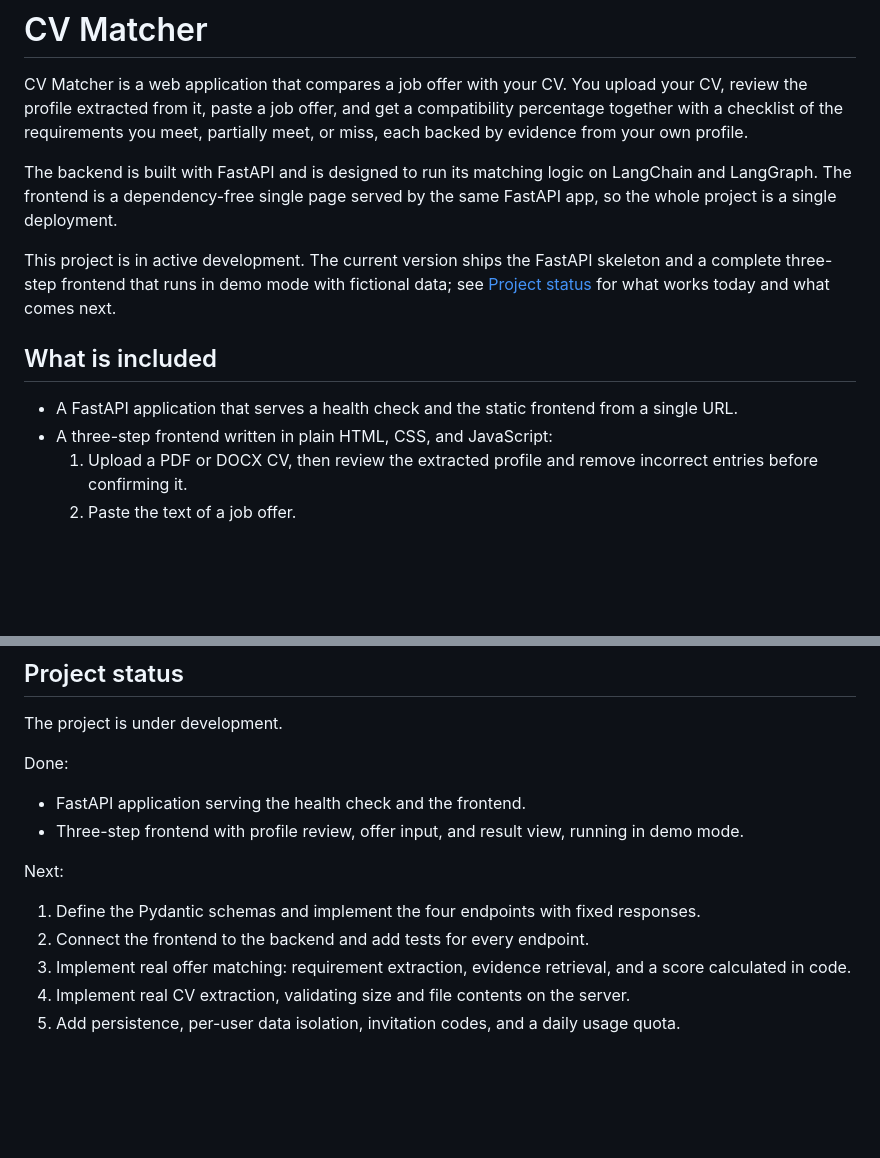
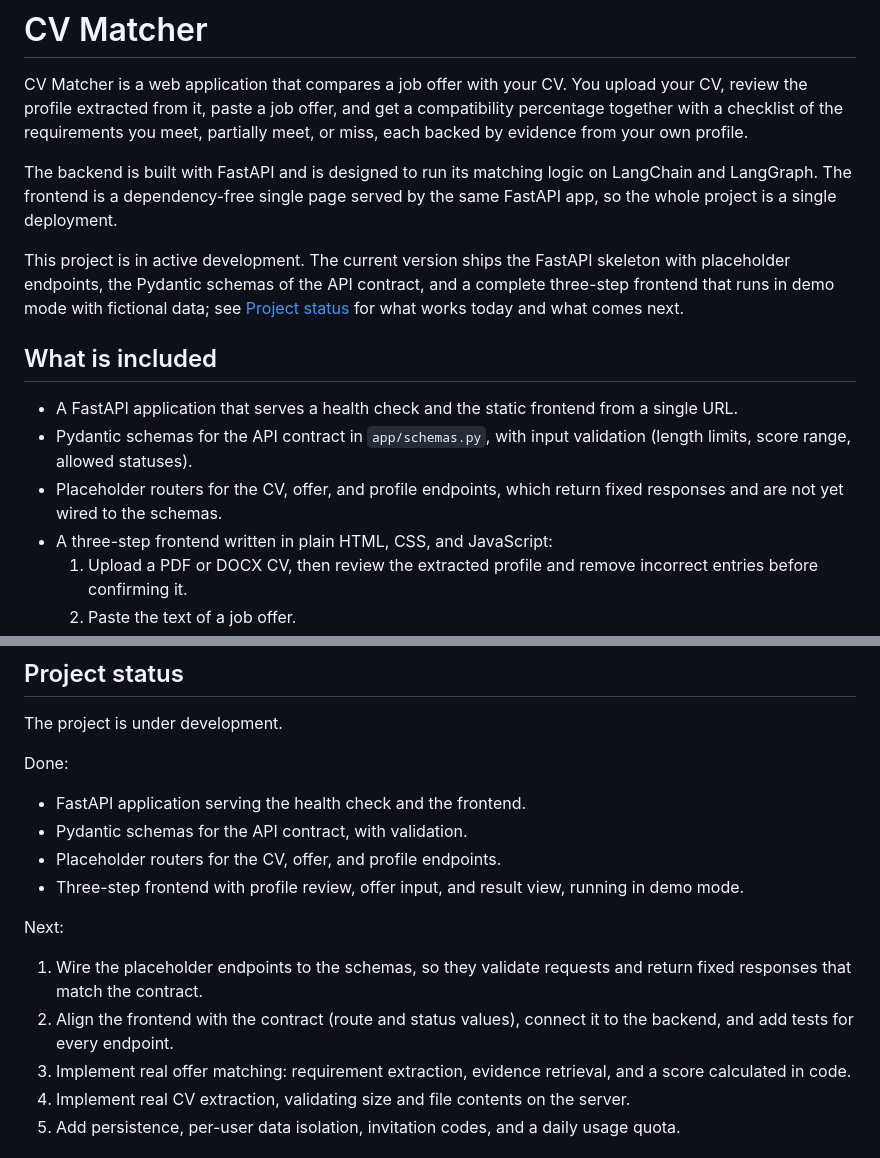
Before and after one commit to elk1o/ai-cv-matcher, a Markdown page: README.md, 2 parts joined by grey strips. Drawn GitHub-style; blank space fills up the shorter version.

```diff
--- a/README.md
+++ b/README.md
@@ -4,11 +4,13 @@ CV Matcher is a web application that compares a job offer with your CV. You uplo
 
 The backend is built with FastAPI and is designed to run its matching logic on LangChain and LangGraph. The frontend is a dependency-free single page served by the same FastAPI app, so the whole project is a single deployment.
 
-This project is in active development. The current version ships the FastAPI skeleton and a complete three-step frontend that runs in demo mode with fictional data; see [Project status](#project-status) for what works today and what comes next.
+This project is in active development. The current version ships the FastAPI skeleton with placeholder endpoints, the Pydantic schemas of the API contract, and a complete three-step frontend that runs in demo mode with fictional data; see [Project status](#project-status) for what works today and what comes next.
 
 ## What is included
 
 - A FastAPI application that serves a health check and the static frontend from a single URL.
+- Pydantic schemas for the API contract in `app/schemas.py`, with input validation (length limits, score range, allowed statuses).
+- Placeholder routers for the CV, offer, and profile endpoints, which return fixed responses and are not yet wired to the schemas.
 - A three-step frontend written in plain HTML, CSS, and JavaScript:
   1. Upload a PDF or DOCX CV, then review the extracted profile and remove incorrect entries before confirming it.
   2. Paste the text of a job offer.
@@ -115,12 +124,14 @@ The project is under development.
 Done:
 
 - FastAPI application serving the health check and the frontend.
+- Pydantic schemas for the API contract, with validation.
+- Placeholder routers for the CV, offer, and profile endpoints.
 - Three-step frontend with profile review, offer input, and result view, running in demo mode.
 
 Next:
 
-1. Define the Pydantic schemas and implement the four endpoints with fixed responses.
-2. Connect the frontend to the backend and add tests for every endpoint.
+1. Wire the placeholder endpoints to the schemas, so they validate requests and return fixed responses that match the contract.
+2. Align the frontend with the contract (route and status values), connect it to the backend, and add tests for every endpoint.
 3. Implement real offer matching: requirement extraction, evidence retrieval, and a score calculated in code.
 4. Implement real CV extraction, validating size and file contents on the server.
 5. Add persistence, per-user data isolation, invitation codes, and a daily usage quota.
```
Also changed, not shown: other parts of README.md (+17 -10 lines).
